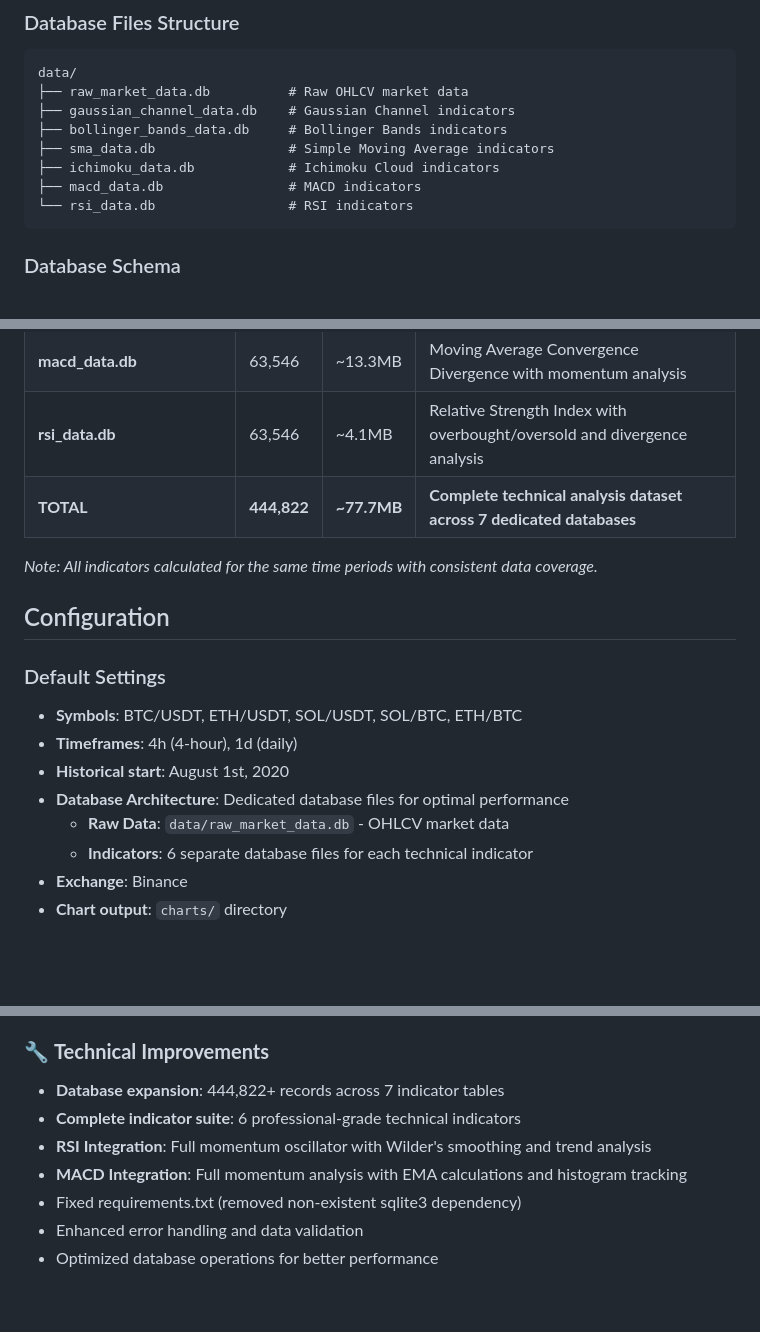
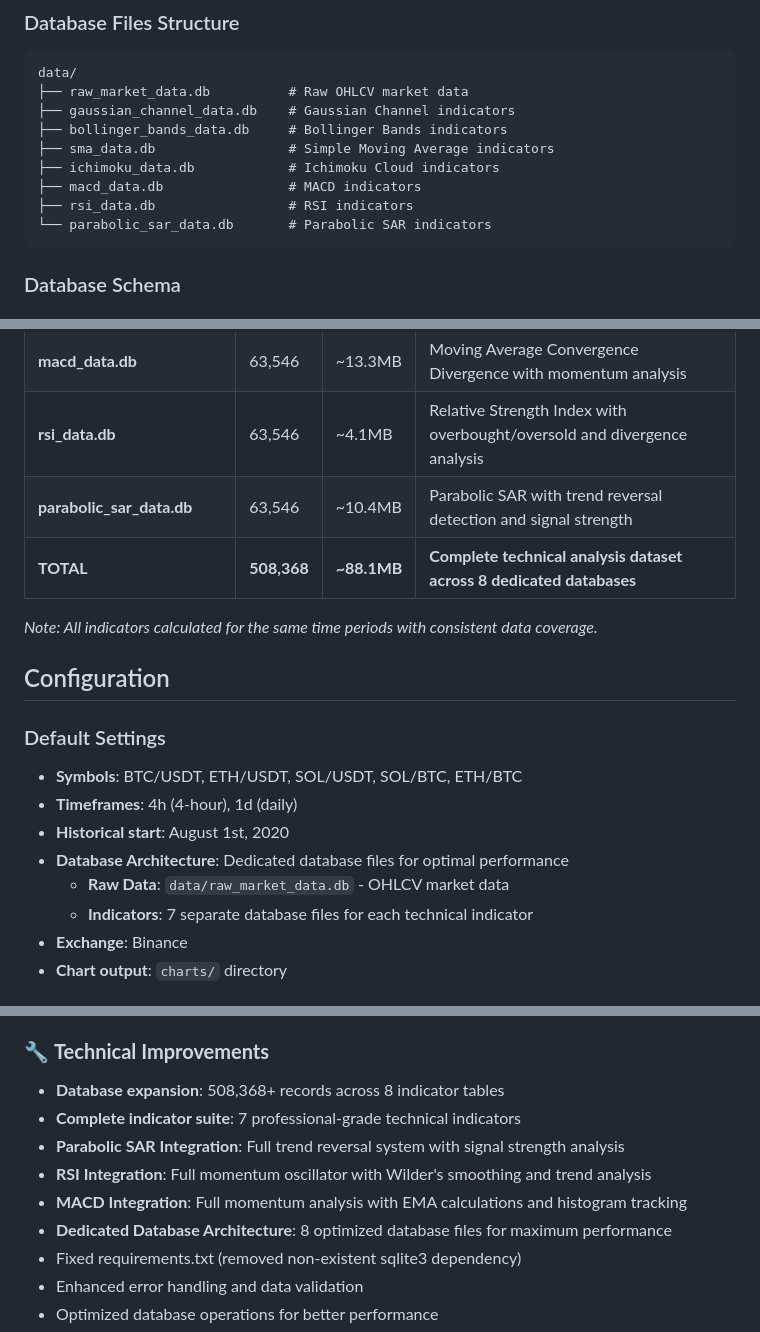
Before and after one commit to AndErem314/Trading_Bot, a Markdown page: README.md, 3 parts joined by grey strips. Rendered like a GitHub page; blank space fills up the shorter version.

````diff
--- a/README.md
+++ b/README.md
@@ -255,7 +267,8 @@ data/
 ├── sma_data.db                 # Simple Moving Average indicators
 ├── ichimoku_data.db            # Ichimoku Cloud indicators
 ├── macd_data.db                # MACD indicators
-└── rsi_data.db                 # RSI indicators
+├── rsi_data.db                 # RSI indicators
+└── parabolic_sar_data.db       # Parabolic SAR indicators
 ```
 
 ### Database Schema
@@ -361,7 +382,8 @@ The bot currently maintains **444,822+ records** across **7 indicator tables** a
 | **ichimoku_data.db** | 63,546 | ~13.3MB | Complete Ichimoku system with all 5 components |
 | **macd_data.db** | 63,546 | ~13.3MB | Moving Average Convergence Divergence with momentum analysis |
 | **rsi_data.db** | 63,546 | ~4.1MB | Relative Strength Index with overbought/oversold and divergence analysis |
-| **TOTAL** | **444,822** | **~77.7MB** | **Complete technical analysis dataset across 7 dedicated databases** |
+| **parabolic_sar_data.db** | 63,546 | ~10.4MB | Parabolic SAR with trend reversal detection and signal strength |
+| **TOTAL** | **508,368** | **~88.1MB** | **Complete technical analysis dataset across 8 dedicated databases** |
 
 *Note: All indicators calculated for the same time periods with consistent data coverage.*
 
@@ -373,7 +395,7 @@ The bot currently maintains **444,822+ records** across **7 indicator tables** a
 - **Historical start**: August 1st, 2020
 - **Database Architecture**: Dedicated database files for optimal performance
   - **Raw Data**: `data/raw_market_data.db` - OHLCV market data
-  - **Indicators**: 6 separate database files for each technical indicator
+  - **Indicators**: 7 separate database files for each technical indicator
 - **Exchange**: Binance
 - **Chart output**: `charts/` directory
 
@@ -437,10 +469,12 @@ python visualize_data.py
 - **Multi-timeframe Analysis**: Comprehensive signals across 4h and daily intervals
 
 ### 🔧 **Technical Improvements**
-- **Database expansion**: 444,822+ records across 7 indicator tables
-- **Complete indicator suite**: 6 professional-grade technical indicators
+- **Database expansion**: 508,368+ records across 8 indicator tables
+- **Complete indicator suite**: 7 professional-grade technical indicators
+- **Parabolic SAR Integration**: Full trend reversal system with signal strength analysis
 - **RSI Integration**: Full momentum oscillator with Wilder's smoothing and trend analysis
 - **MACD Integration**: Full momentum analysis with EMA calculations and histogram tracking
+- **Dedicated Database Architecture**: 8 optimized database files for maximum performance
 - Fixed requirements.txt (removed non-existent sqlite3 dependency)
 - Enhanced error handling and data validation
 - Optimized database operations for better performance
````
Also changed, not shown: other parts of README.md (+32 -2 lines).
